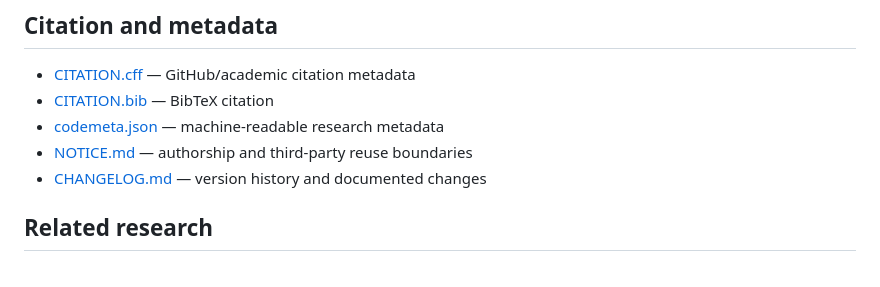
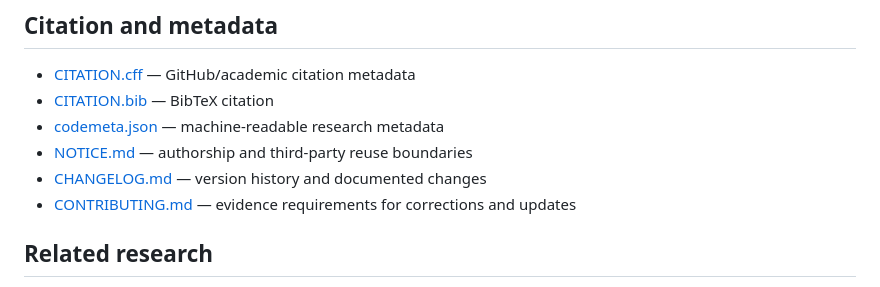
Before and after one commit to selguetagodoy/stakeholder_routes_Chile, a Markdown page: README.md, the part around the change. Drawn GitHub-style.

Commit message:
Link evidence-based contribution policy

```diff
--- a/README.md
+++ b/README.md
@@ -90,6 +90,7 @@ All routes prioritize primary institutional sources and preserve conditionality
 - [codemeta.json](codemeta.json) — machine-readable research metadata
 - [NOTICE.md](NOTICE.md) — authorship and third-party reuse boundaries
 - [CHANGELOG.md](CHANGELOG.md) — version history and documented changes
+- [CONTRIBUTING.md](CONTRIBUTING.md) — evidence requirements for corrections and updates
 
 ## Related research
 
```
